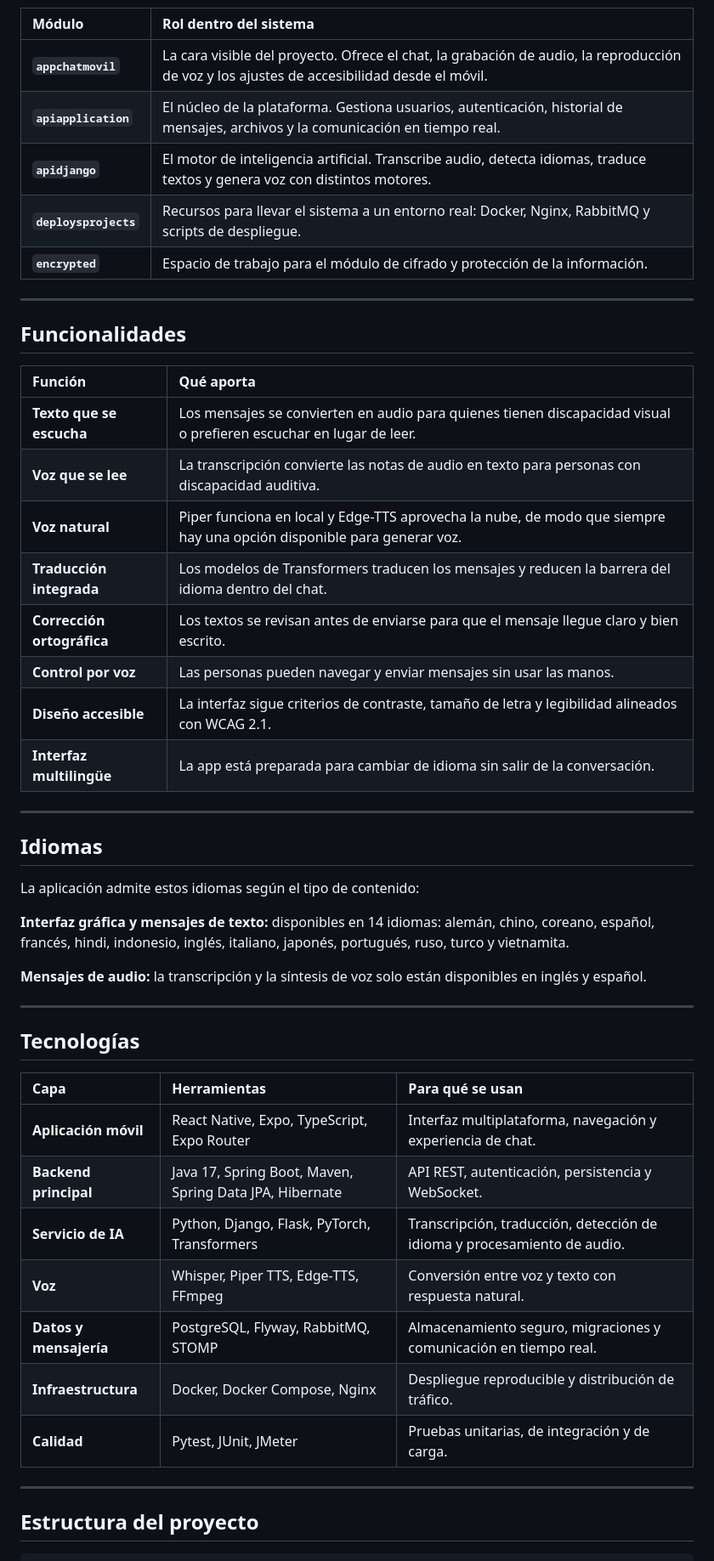
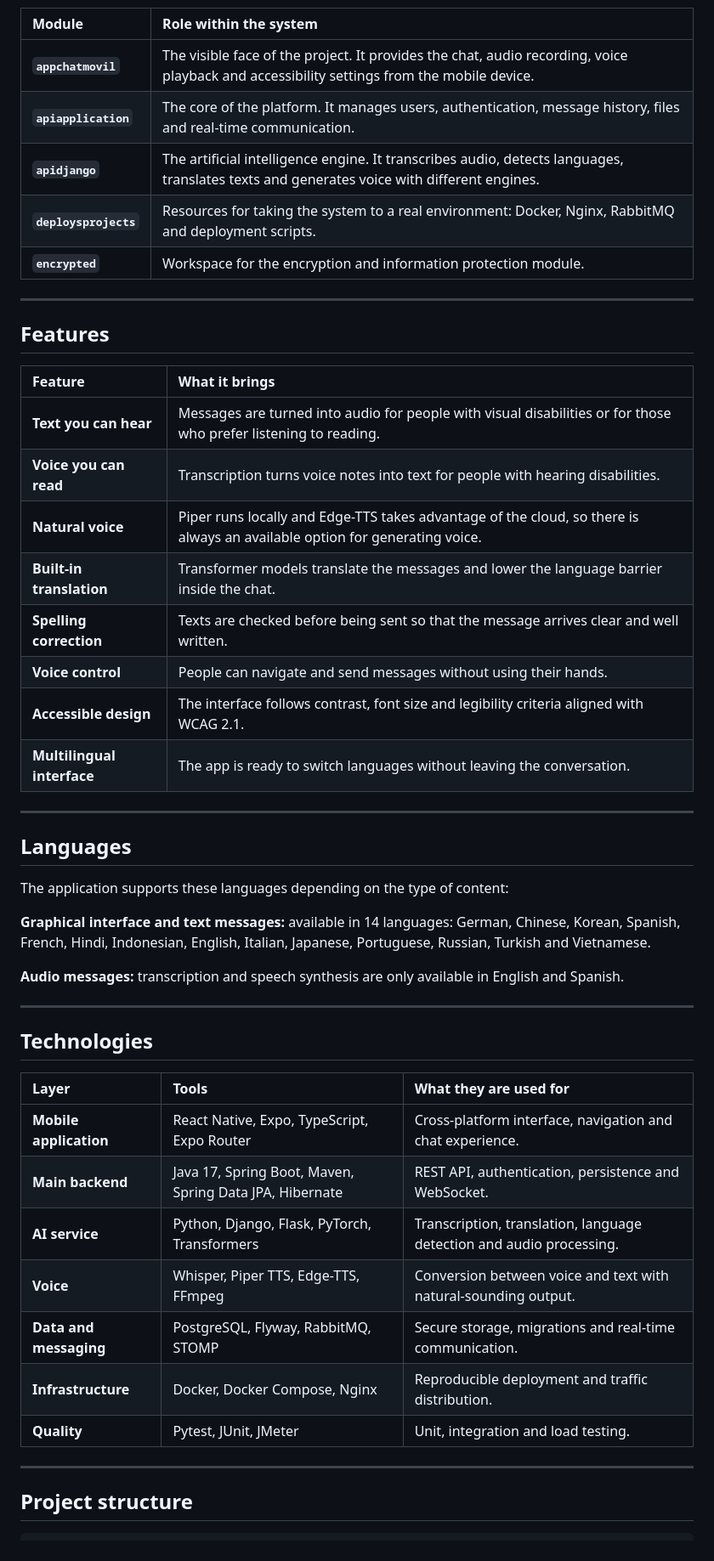
Before and after one commit to nexari636/UniVoice, a Markdown page: README.md, the part around one of its changes. Shown at 85% size. Drawn GitHub-style.

````diff
--- a/README.md
+++ b/README.md
@@ -85,55 +85,55 @@ flowchart LR
     IA --> VOZ
 ```
 
-| Módulo | Rol dentro del sistema |
+| Module | Role within the system |
 | :--- | :--- |
-| **`appchatmovil`** | La cara visible del proyecto. Ofrece el chat, la grabación de audio, la reproducción de voz y los ajustes de accesibilidad desde el móvil. |
-| **`apiapplication`** | El núcleo de la plataforma. Gestiona usuarios, autenticación, historial de mensajes, archivos y la comunicación en tiempo real. |
-| **`apidjango`** | El motor de inteligencia artificial. Transcribe audio, detecta idiomas, traduce textos y genera voz con distintos motores. |
-| **`deploysprojects`** | Recursos para llevar el sistema a un entorno real: Docker, Nginx, RabbitMQ y scripts de despliegue. |
-| **`encrypted`** | Espacio de trabajo para el módulo de cifrado y protección de la información. |
+| **`appchatmovil`** | The visible face of the project. It provides the chat, audio recording, voice playback and accessibility settings from the mobile device. |
+| **`apiapplication`** | The core of the platform. It manages users, authentication, message history, files and real-time communication. |
+| **`apidjango`** | The artificial intelligence engine. It transcribes audio, detects languages, translates texts and generates voice with different engines. |
+| **`deploysprojects`** | Resources for taking the system to a real environment: Docker, Nginx, RabbitMQ and deployment scripts. |
+| **`encrypted`** | Workspace for the encryption and information protection module. |
 
 ---
 
-## Funcionalidades
+## Features
 
-| Función | Qué aporta |
+| Feature | What it brings |
 | :--- | :--- |
-| **Texto que se escucha** | Los mensajes se convierten en audio para quienes tienen discapacidad visual o prefieren escuchar en lugar de leer. |
-| **Voz que se lee** | La transcripción convierte las notas de audio en texto para personas con discapacidad auditiva. |
-| **Voz natural** | Piper funciona en local y Edge-TTS aprovecha la nube, de modo que siempre hay una opción disponible para generar voz. |
-| **Traducción integrada** | Los modelos de Transformers traducen los mensajes y reducen la barrera del idioma dentro del chat. |
-| **Corrección ortográfica** | Los textos se revisan antes de enviarse para que el mensaje llegue claro y bien escrito. |
-| **Control por voz** | Las personas pueden navegar y enviar mensajes sin usar las manos. |
-| **Diseño accesible** | La interfaz sigue criterios de contraste, tamaño de letra y legibilidad alineados con WCAG 2.1. |
-| **Interfaz multilingüe** | La app está preparada para cambiar de idioma sin salir de la conversación. |
+| **Text you can hear** | Messages are turned into audio for people with visual disabilities or for those who prefer listening to reading. |
+| **Voice you can read** | Transcription turns voice notes into text for people with hearing disabilities. |
+| **Natural voice** | Piper runs locally and Edge-TTS takes advantage of the cloud, so there is always an available option for generating voice. |
+| **Built-in translation** | Transformer models translate the messages and lower the language barrier inside the chat. |
+| **Spelling correction** | Texts are checked before being sent so that the message arrives clear and well written. |
+| **Voice control** | People can navigate and send messages without using their hands. |
+| **Accessible design** | The interface follows contrast, font size and legibility criteria aligned with WCAG 2.1. |
+| **Multilingual interface** | The app is ready to switch languages without leaving the conversation. |
 
 ---
 
-## Idiomas
+## Languages
 
-La aplicación admite estos idiomas según el tipo de contenido:
+The application supports these languages depending on the type of content:
 
-**Interfaz gráfica y mensajes de texto:** disponibles en 14 idiomas: alemán, chino, coreano, español, francés, hindi, indonesio, inglés, italiano, japonés, portugués, ruso, turco y vietnamita.
+**Graphical interface and text messages:** available in 14 languages: German, Chinese, Korean, Spanish, French, Hindi, Indonesian, English, Italian, Japanese, Portuguese, Russian, Turkish and Vietnamese.
 
-**Mensajes de audio:** la transcripción y la síntesis de voz solo están disponibles en inglés y español.
+**Audio messages:** transcription and speech synthesis are only available in English and Spanish.
 
 ---
 
-## Tecnologías
+## Technologies
 
-| Capa | Herramientas | Para qué se usan |
+| Layer | Tools | What they are used for |
 | :--- | :--- | :--- |
-| **Aplicación móvil** | React Native, Expo, TypeScript, Expo Router | Interfaz multiplataforma, navegación y experiencia de chat. |
-| **Backend principal** | Java 17, Spring Boot, Maven, Spring Data JPA, Hibernate | API REST, autenticación, persistencia y WebSocket. |
-| **Servicio de IA** | Python, Django, Flask, PyTorch, Transformers | Transcripción, traducción, detección de idioma y procesamiento de audio. |
-| **Voz** | Whisper, Piper TTS, Edge-TTS, FFmpeg | Conversión entre voz y texto con respuesta natural. |
-| **Datos y mensajería** | PostgreSQL, Flyway, RabbitMQ, STOMP | Almacenamiento seguro, migraciones y comunicación en tiempo real. |
-| **Infraestructura** | Docker, Docker Compose, Nginx | Despliegue reproducible y distribución de tráfico. |
-| **Calidad** | Pytest, JUnit, JMeter | Pruebas unitarias, de integración y de carga. |
+| **Mobile application** | React Native, Expo, TypeScript, Expo Router | Cross-platform interface, navigation and chat experience. |
+| **Main backend** | Java 17, Spring Boot, Maven, Spring Data JPA, Hibernate | REST API, authentication, persistence and WebSocket. |
+| **AI service** | Python, Django, Flask, PyTorch, Transformers | Transcription, translation, language detection and audio processing. |
+| **Voice** | Whisper, Piper TTS, Edge-TTS, FFmpeg | Conversion between voice and text with natural-sounding output. |
+| **Data and messaging** | PostgreSQL, Flyway, RabbitMQ, STOMP | Secure storage, migrations and real-time communication. |
+| **Infrastructure** | Docker, Docker Compose, Nginx | Reproducible deployment and traffic distribution. |
+| **Quality** | Pytest, JUnit, JMeter | Unit, integration and load testing. |
 
 ---
 
-## Estructura del proyecto
+## Project structure
 
 ```text
````
Also changed, not shown: other parts of README.md (+94 -94 lines), images/logo002.png (added).
